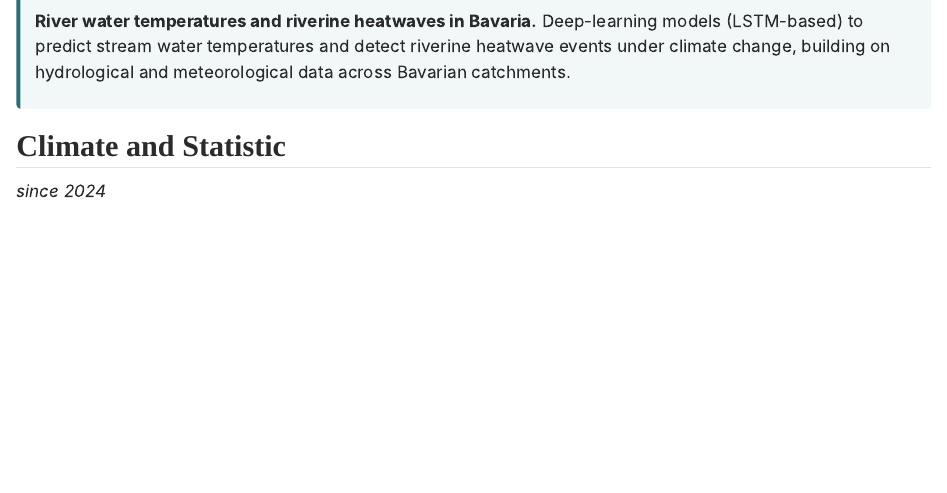
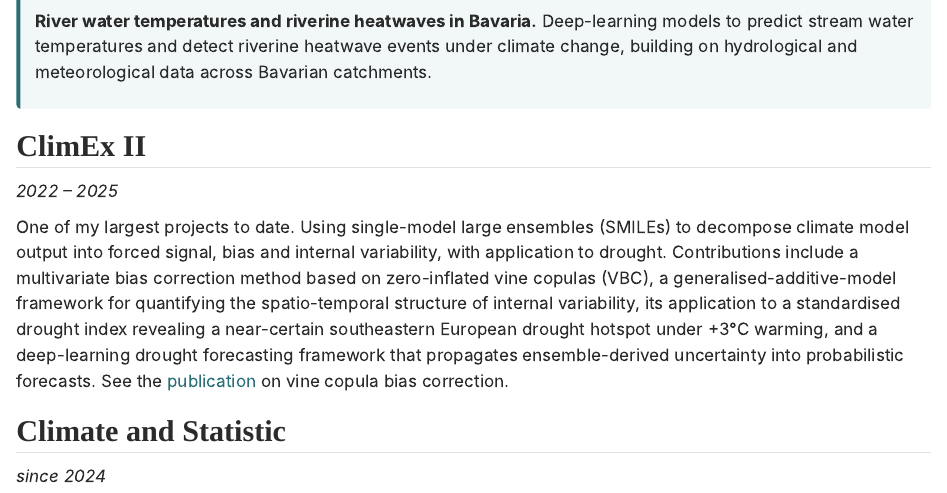
Before and after one commit to henrifnk/henrifnk, a Quarto document (projects.qmd): the page in a window 1100 px wide, from 650 px down. Rendered offline with R 4.5, knitr and Pandoc in place of Quarto, with nearby package versions.

Commit message:
Add ClimEx II project entry
Add my largest project to date: SMILE-based uncertainty decomposition
with application to drought (VBC bias correction, GAM-based internal
variability quantification, drought hotspot analysis, and uncertainty-
aware drought forecasting). Also unwrap remaining project descriptions
into single-line paragraphs.

```diff
--- a/projects.qmd
+++ b/projects.qmd
@@ -7,27 +7,26 @@ title: "Projects"
 ::: {.highlight-box}
 ![](images/baywat-ai.png){fig-alt="BayWaT-AI project cover" style="max-width: 100%; border-radius: 6px;"}
 
-**River water temperatures and riverine heatwaves in Bavaria.** Deep-learning
-models (LSTM-based) to predict stream water temperatures and detect riverine
-heatwave events under climate change, building on hydrological and
-meteorological data across Bavarian catchments.
+**River water temperatures and riverine heatwaves in Bavaria.** Deep-learning models to predict stream water temperatures and detect riverine heatwave events under climate change, building on hydrological and meteorological data across Bavarian catchments.
 :::
+
+## ClimEx II
+
+*2022 – 2025*
+
+One of my largest projects to date. Using single-model large ensembles (SMILEs) to decompose climate model output into forced signal, bias and internal variability, with application to drought. Contributions include a multivariate bias correction method based on zero-inflated vine copulas (VBC), a generalised-additive-model framework for quantifying the spatio-temporal structure of internal variability, its application to a standardised drought index revealing a near-certain southeastern European drought hotspot under +3°C warming, and a deep-learning drought forecasting framework that propagates ensemble-derived uncertainty into probabilistic forecasts. See the [publication](publications.qmd) on vine copula bias correction.
 
 ## Climate and Statistic
 
 *since 2024*
 
-A comprehension of machine learning and statistical methods in climate
-modelling. Supervising a collaborative student project in a seminar at LMU.
+A comprehension of machine learning and statistical methods in climate modelling. Supervising a collaborative student project in a seminar at LMU.
 
 ## Towards Algorithm-Agnostic Interpretability in Clustering
 
 *2022/23*
 
-Master thesis in Interpretable Machine Learning — transfer and extension of
-implementation methods to clustering tasks. See the
-[publication](publications.qmd) and the CRAN package
-[FACT](https://cran.r-project.org/package=FACT).
+Master thesis in Interpretable Machine Learning — transfer and extension of implementation methods to clustering tasks. See the [publication](publications.qmd) and the CRAN package [FACT](https://cran.r-project.org/package=FACT).
 
 ## Fuzzy DBScan
 
```
Also changed, not shown: projects.qmd (3 more changed lines).
